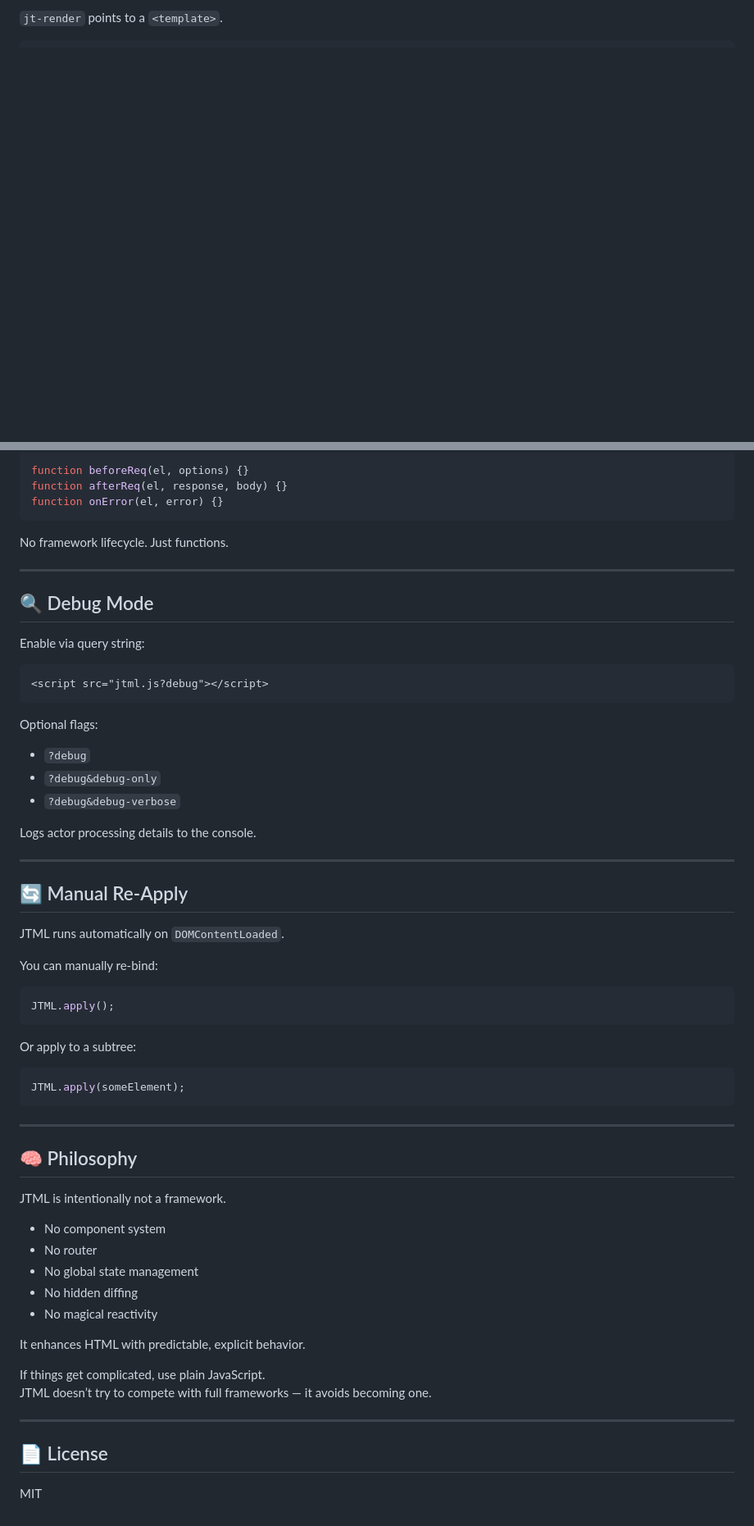
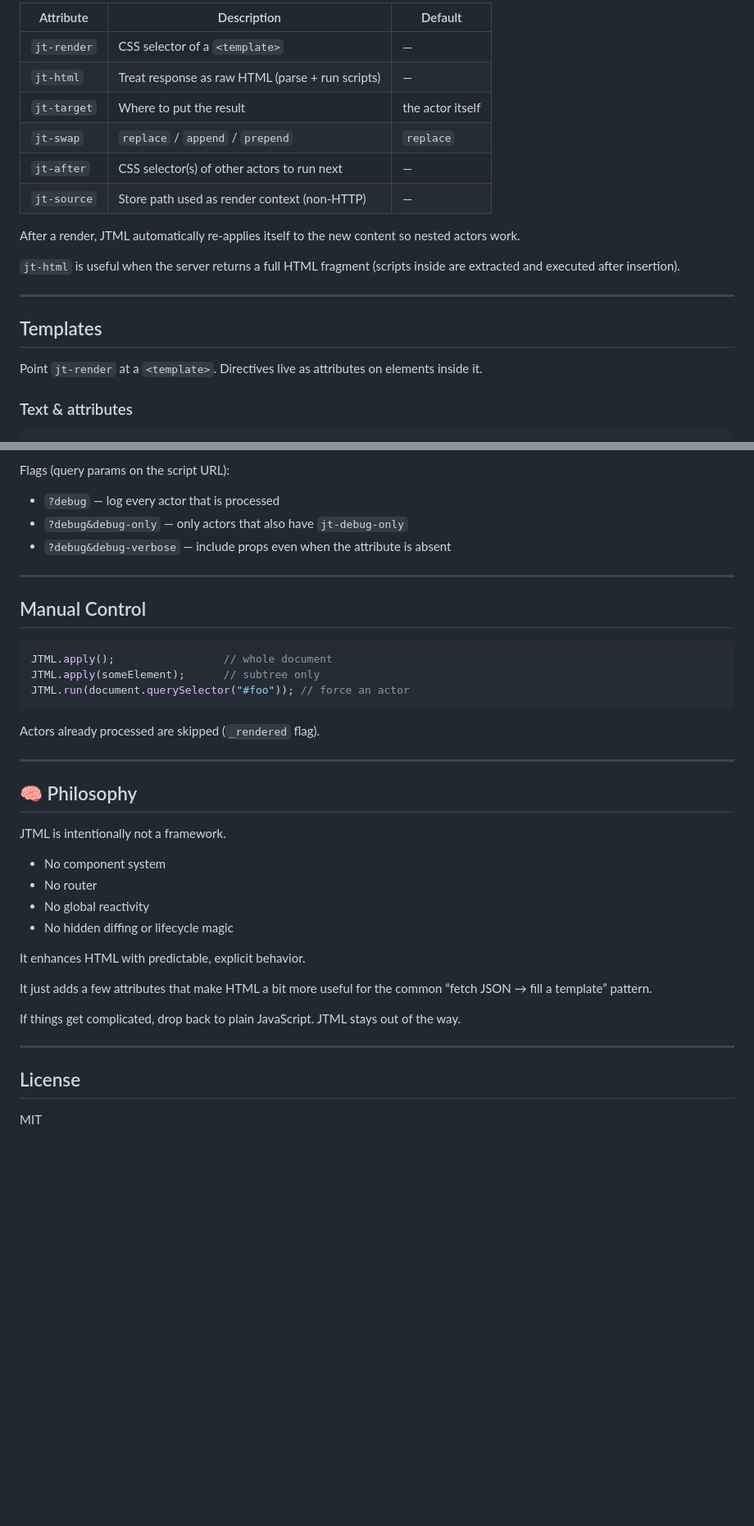
Before and after one commit to OneHundredThousand/jtml, a Markdown page: README.md, 2 parts joined by grey strips. Shown at 82% size. Rendered like a GitHub page; blank space fills up the shorter version.

````diff
--- a/README.md
+++ b/README.md
@@ -126,4 +132,23 @@ Response auto-parsed:
 
-`jt-render` points to a `<template>`.
+| Attribute     | Description                                      | Default     |
+|---------------|--------------------------------------------------|-------------|
+| `jt-render`   | CSS selector of a `<template>`                   | —           |
+| `jt-html`     | Treat response as raw HTML (parse + run scripts) | —           |
+| `jt-target`   | Where to put the result                          | the actor itself |
+| `jt-swap`     | `replace` / `append` / `prepend`                 | `replace`   |
+| `jt-after`    | CSS selector(s) of other actors to run next      | —           |
+| `jt-source`   | Store path used as render context (non-HTTP)     | —           |
+
+After a render, JTML automatically re-applies itself to the new content so nested actors work.
+
+`jt-html` is useful when the server returns a full HTML fragment (scripts inside are extracted and executed after insertion).
+
+---
+
+## Templates
+
+Point `jt-render` at a `<template>`. Directives live as attributes on elements inside it.
+
+### Text & attributes
 
 ```html
@@ -241,48 +301,22 @@ Hooks are plain global functions.
 ```
 
-```javascript
-function beforeReq(el, options) {}
-function afterReq(el, response, body) {}
-function onError(el, error) {}
-```
+Flags (query params on the script URL):
 
-No framework lifecycle. Just functions.
+- `?debug` — log every actor that is processed
+- `?debug&debug-only` — only actors that also have `jt-debug-only`
+- `?debug&debug-verbose` — include props even when the attribute is absent
 
 ---
 
-## 🔍 Debug Mode
+## Manual Control
 
-Enable via query string:
-
-```html
-<script src="jtml.js?debug"></script>
+```js
+JTML.apply();                 // whole document
+JTML.apply(someElement);      // subtree only
+JTML.run(document.querySelector("#foo")); // force an actor
 ```
 
-Optional flags:
-
-- `?debug`
-- `?debug&debug-only`
-- `?debug&debug-verbose`
-
-Logs actor processing details to the console.
-
----
-
-## 🔄 Manual Re-Apply
-
-JTML runs automatically on `DOMContentLoaded`.
-
-You can manually re-bind:
-
-```javascript
-JTML.apply();
-```
-
-Or apply to a subtree:
-
-```javascript
-JTML.apply(someElement);
-```
+Actors already processed are skipped (`_rendered` flag).
 
 ---
 
@@ -292,17 +326,17 @@ JTML is intentionally not a framework.
 
 - No component system
 - No router
-- No global state management
-- No hidden diffing
-- No magical reactivity
+- No global reactivity
+- No hidden diffing or lifecycle magic
 
 It enhances HTML with predictable, explicit behavior.
 
-If things get complicated, use plain JavaScript.
-JTML doesn’t try to compete with full frameworks — it avoids becoming one.
+It just adds a few attributes that make HTML a bit more useful for the common “fetch JSON → fill a template” pattern.
+
+If things get complicated, drop back to plain JavaScript. JTML stays out of the way.
 
 ---
 
-## 📄 License
+## License
 
 MIT
````
Also changed, not shown: other parts of README.md (+159 -118 lines).
